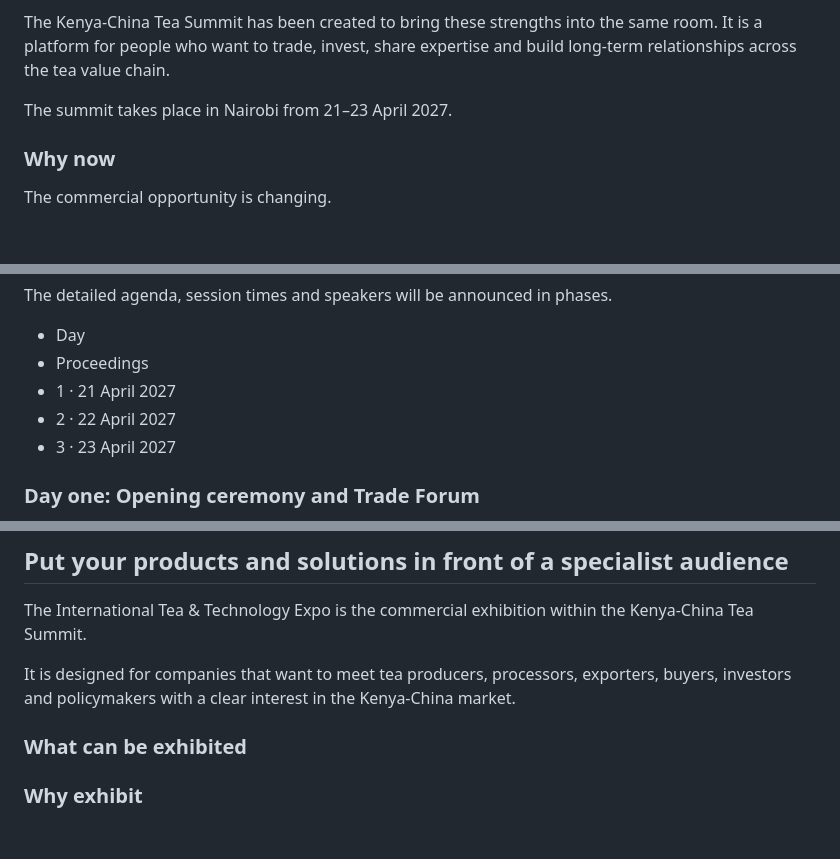
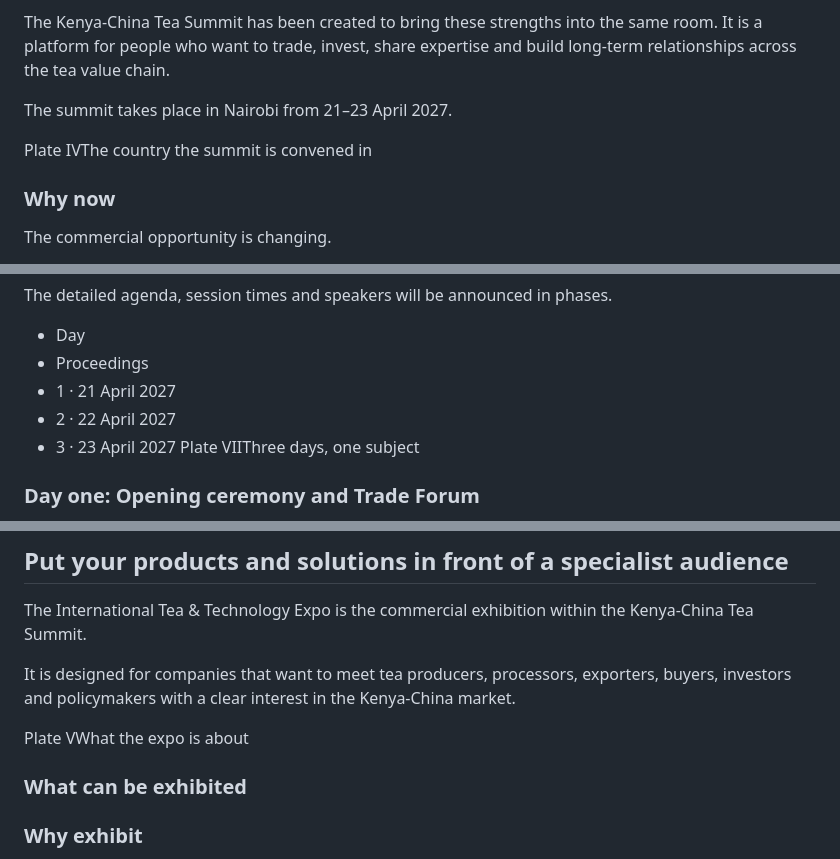
Before and after one commit to benkaranja/KCTS-EXHIBITION, a Markdown page: website_content/COPY-FOR-REVIEW.md, 3 parts joined by grey strips. Drawn GitHub-style; blank space fills up the shorter version.

```diff
--- a/website_content/COPY-FOR-REVIEW.md
+++ b/website_content/COPY-FOR-REVIEW.md
@@ -149,6 +149,8 @@ Kenya has generations of knowledge in tea cultivation, processing and internatio
 The Kenya-China Tea Summit has been created to bring these strengths into the same room. It is a platform for people who want to trade, invest, share expertise and build long-term relationships across the tea value chain.
 
 The summit takes place in Nairobi from 21–23 April 2027.
+
+Plate IVThe country the summit is convened in
 
 ### Why now
 
@@ -214,6 +216,7 @@ The detailed agenda, session times and speakers will be announced in phases.
 - 1 · 21 April 2027
 - 2 · 22 April 2027
 - 3 · 23 April 2027
+Plate VIIThree days, one subject
 
 ### Day one: Opening ceremony and Trade Forum
 
@@ -266,6 +269,8 @@ Register interest
 The International Tea & Technology Expo is the commercial exhibition within the Kenya-China Tea Summit.
 
 It is designed for companies that want to meet tea producers, processors, exporters, buyers, investors and policymakers with a clear interest in the Kenya-China market.
+
+Plate VWhat the expo is about
 
 ### What can be exhibited
 
```
Also changed, not shown: other parts of website_content/COPY-FOR-REVIEW.md (+5 -3 lines).
